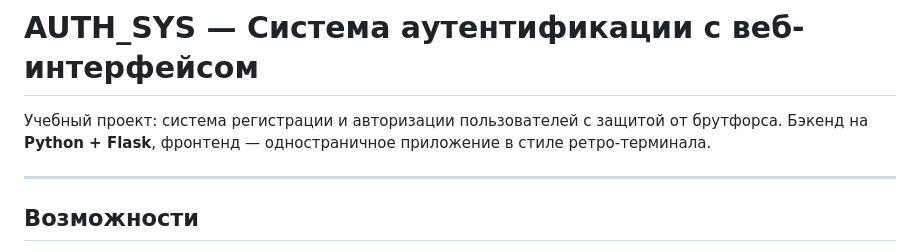
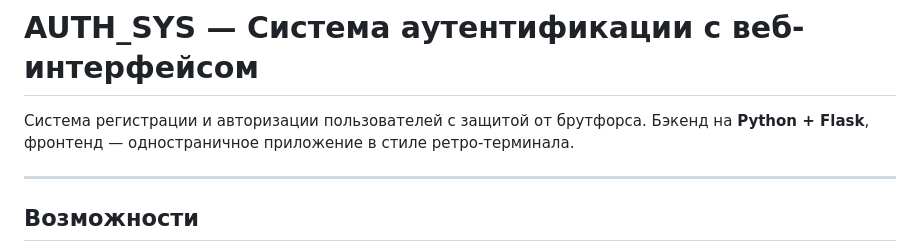
Before and after one commit to yushmeh/Auth-App, a Markdown page: README.md, the part around the change. Rendered like a GitHub page.

```diff
--- a/README.md
+++ b/README.md
@@ -1,6 +1,6 @@
 # AUTH_SYS — Система аутентификации с веб-интерфейсом
 
-Учебный проект: система регистрации и авторизации пользователей с защитой от брутфорса. Бэкенд на **Python + Flask**, фронтенд — одностраничное приложение в стиле ретро-терминала.
+Cистема регистрации и авторизации пользователей с защитой от брутфорса. Бэкенд на **Python + Flask**, фронтенд — одностраничное приложение в стиле ретро-терминала.
 
 ---
 
```
